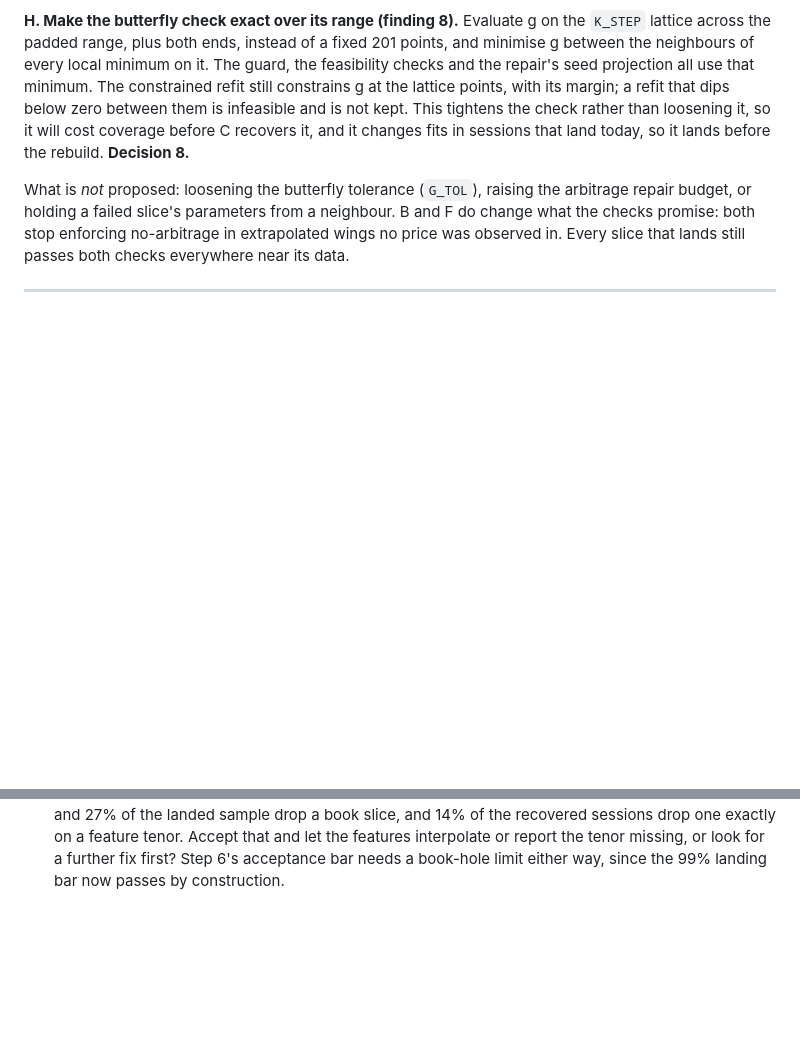
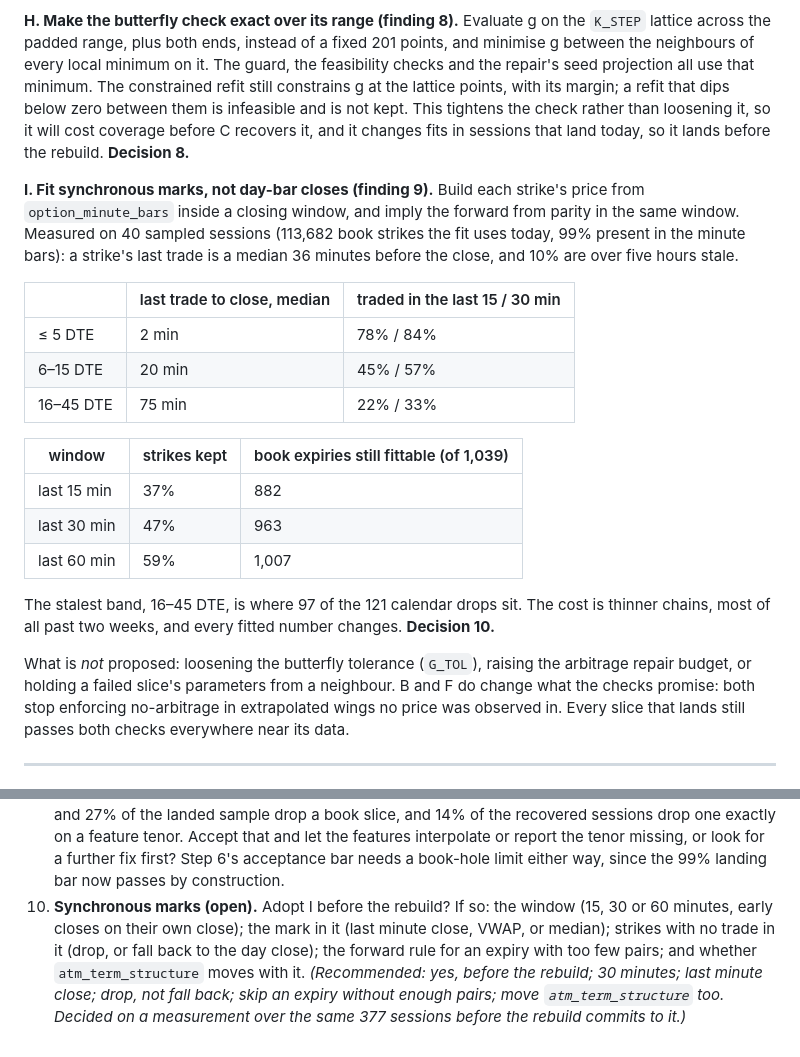
Before and after one commit to bradlasater/Crack-the-Sky, a Markdown page: docs/plans/surface-coverage.md, 2 parts joined by grey strips. Rendered like a GitHub page; blank space fills up the shorter version.

Commit message:
docs: propose fix I (synchronous marks), with its closing-window liquidity
A book strike's last trade is a median 36 minutes before the close, 75 at
16-45 DTE where most calendar drops sit. A 30-minute window keeps 47% of
strikes and 963 of 1,039 book expiries fittable. Decision 10 is open.

Co-Authored-By: Claude Opus 5.5 <noreply@anthropic.com>

```diff
--- a/docs/plans/surface-coverage.md
+++ b/docs/plans/surface-coverage.md
@@ -327,6 +327,29 @@ than loosening it, so it will cost coverage before C recovers it, and it
 changes fits in sessions that land today, so it lands before the rebuild.
 **Decision 8.**
 
+**I. Fit synchronous marks, not day-bar closes (finding 9).** Build each
+strike's price from `option_minute_bars` inside a closing window, and imply
+the forward from parity in the same window. Measured on 40 sampled
+sessions (113,682 book strikes the fit uses today, 99% present in the
+minute bars): a strike's last trade is a median 36 minutes before the
+close, and 10% are over five hours stale.
+
+| | last trade to close, median | traded in the last 15 / 30 min |
+|---|---|---|
+| ≤ 5 DTE | 2 min | 78% / 84% |
+| 6–15 DTE | 20 min | 45% / 57% |
+| 16–45 DTE | 75 min | 22% / 33% |
+
+| window | strikes kept | book expiries still fittable (of 1,039) |
+|---|---|---|
+| last 15 min | 37% | 882 |
+| last 30 min | 47% | 963 |
+| last 60 min | 59% | 1,007 |
+
+The stalest band, 16–45 DTE, is where 97 of the 121 calendar drops sit.
+The cost is thinner chains, most of all past two weeks, and every fitted
+number changes. **Decision 10.**
+
 What is *not* proposed: loosening the butterfly tolerance (`G_TOL`),
 raising the arbitrage repair budget, or holding a failed slice's parameters
 from a neighbour. B and F do change what the checks promise: both stop
@@ -548,3 +571,12 @@ gap as a found-and-fixed entry), and `features-v0.md`'s blocked section.
    missing, or look for a further fix first? Step 6's acceptance bar needs
    a book-hole limit either way, since the 99% landing bar now passes by
    construction.
+10. **Synchronous marks (open).** Adopt I before the rebuild? If so: the
+    window (15, 30 or 60 minutes, early closes on their own close); the mark
+    in it (last minute close, VWAP, or median); strikes with no trade in it
+    (drop, or fall back to the day close); the forward rule for an expiry
+    with too few pairs; and whether `atm_term_structure` moves with it.
+    *(Recommended: yes, before the rebuild; 30 minutes; last minute close;
+    drop, not fall back; skip an expiry without enough pairs; move
+    `atm_term_structure` too. Decided on a measurement over the same 377
+    sessions before the rebuild commits to it.)*
```
